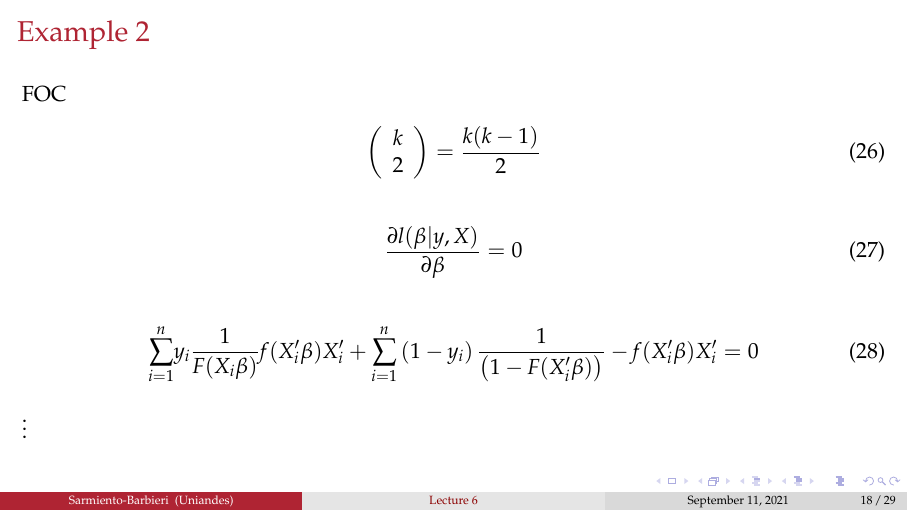
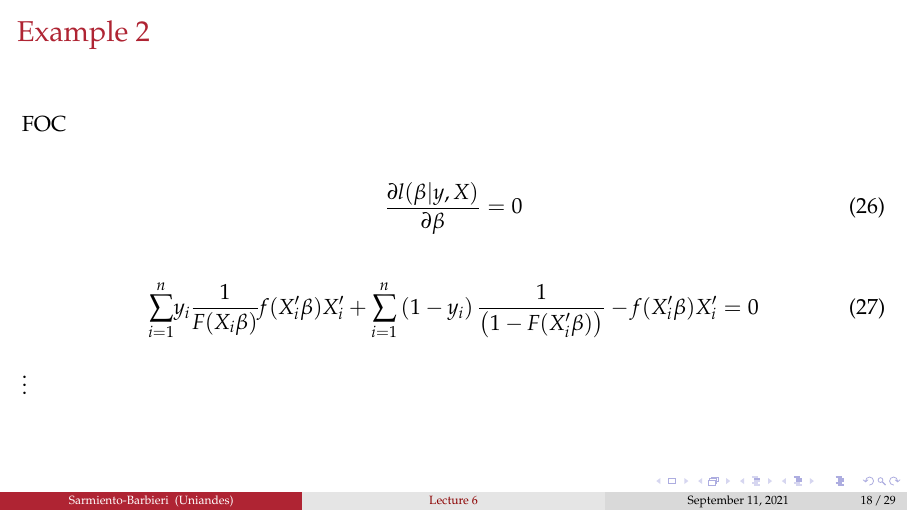
Before and after one commit to ECON-4676-UNIANDES-Fall-2021/Lectures, LaTeX slides (Lecture06/Lecture6.tex): page 19 of 30. Compiled offline with pdfLaTeX.

Commit message:
Update Lecture6.tex
quitar lo que la formula que no va

```diff
--- a/Lecture06/Lecture6.tex
+++ b/Lecture06/Lecture6.tex
@@ -529,12 +529,7 @@ l(\beta,Y)=\sum_{i=1}^n\left(y_i \ln F(X_i\beta)+(1-y_i)\ln(1-F(X_i\beta))\right
 \begin{frame}[fragile]
 \frametitle{Example 2}
 FOC
-\begin{align}
-\left(\begin{array}{c}
-k\\
-2
-\end{array}\right)=\frac{k(k-1)}{2}
-\end{align}
+
 \begin{align}
 \frac{\partial l(\beta|y,X)}{\partial\beta}&=0
 \end{align}
```
